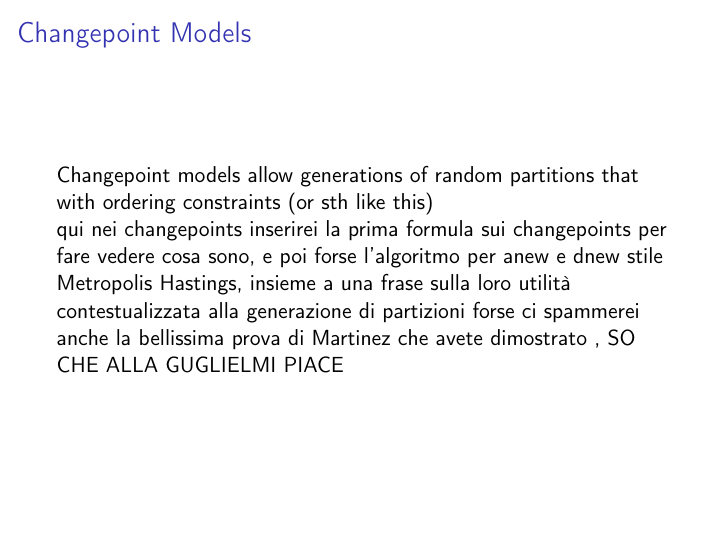
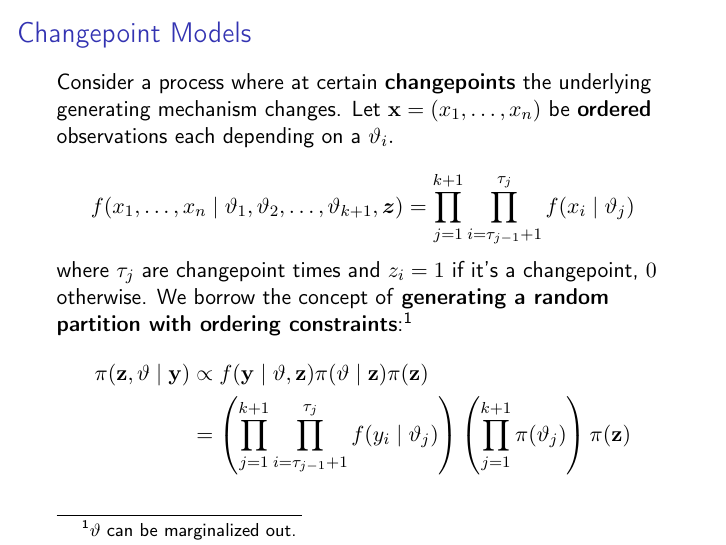
Before and after one commit to teobucci/bayesian-statistics-project, LaTeX slides (slides/main.tex, which reads slides/content.tex): page 5 of 25. Compiled offline with pdfLaTeX.

Commit message:
First draft changepoint models slide

```diff
--- a/slides/content.tex
+++ b/slides/content.tex
@@ -144,12 +144,18 @@ Most of the ESBM models do not pose constraints\\ on the \alert{ordering of the
 %Changepoint models------------------
 \subsection{Changepoint Models}
 \begin{frame}{Changepoint Models}
+    %\fg{0.4}{changepoint}
 
-Changepoint models allow generations of random partitions that with ordering constraints (or sth like this)
-
-qui nei changepoints inserirei la prima formula sui changepoints
-per fare vedere cosa sono, e poi forse l'algoritmo per anew e dnew stile Metropolis Hastings, insieme a una frase sulla loro utilità contestualizzata alla generazione di partizioni
-forse ci spammerei anche la bellissima prova di Martinez che avete dimostrato , SO CHE ALLA GUGLIELMI PIACE
+    Consider a process where at certain \textbf{changepoints} the underlying generating mechanism changes. Let $\mathbf{x}=(x_{1},\ldots,x_{n})$ be \textbf{ordered} observations each depending on a $\vartheta_{i}.$\\
+    \[
+        f(x_{1},\ldots,x_{n} \mid \vartheta_1, \vartheta_2, \ldots, \vartheta_{k+1}, \boldsymbol{z})=\prod_{j=1}^{k+1} \prod_{i=\tau_{j-1}+1}^{\tau_j} f(x_i \mid \vartheta_j)
+    \]
+    where $\tau_j$ are changepoint times and $z_{i} = 1$ if it's a changepoint, $0$ otherwise.
+    We borrow the concept of \textbf{generating a random partition with ordering constraints}:\footnote{$\vartheta$ can be marginalized out.}
+    \begin{align*}
+        \pi(\mathbf{z}, \mathbf{\vartheta} \mid \mathbf{y}) & \propto f(\mathbf{y} \mid \mathbf{\vartheta}, \mathbf{z}) \pi(\mathbf{\vartheta} \mid \mathbf{z}) \pi(\mathbf{z}) \\
+        &=\left(\prod_{j=1}^{k+1} \prod_{i=\tau_{j-1}+1}^{\tau_j} f(y_i \mid \vartheta_j)\right)\left(\prod_{j=1}^{k+1} \pi(\vartheta_j)\right) \pi(\mathbf{z})
+    \end{align*}
 
 
 \end{frame}
```
